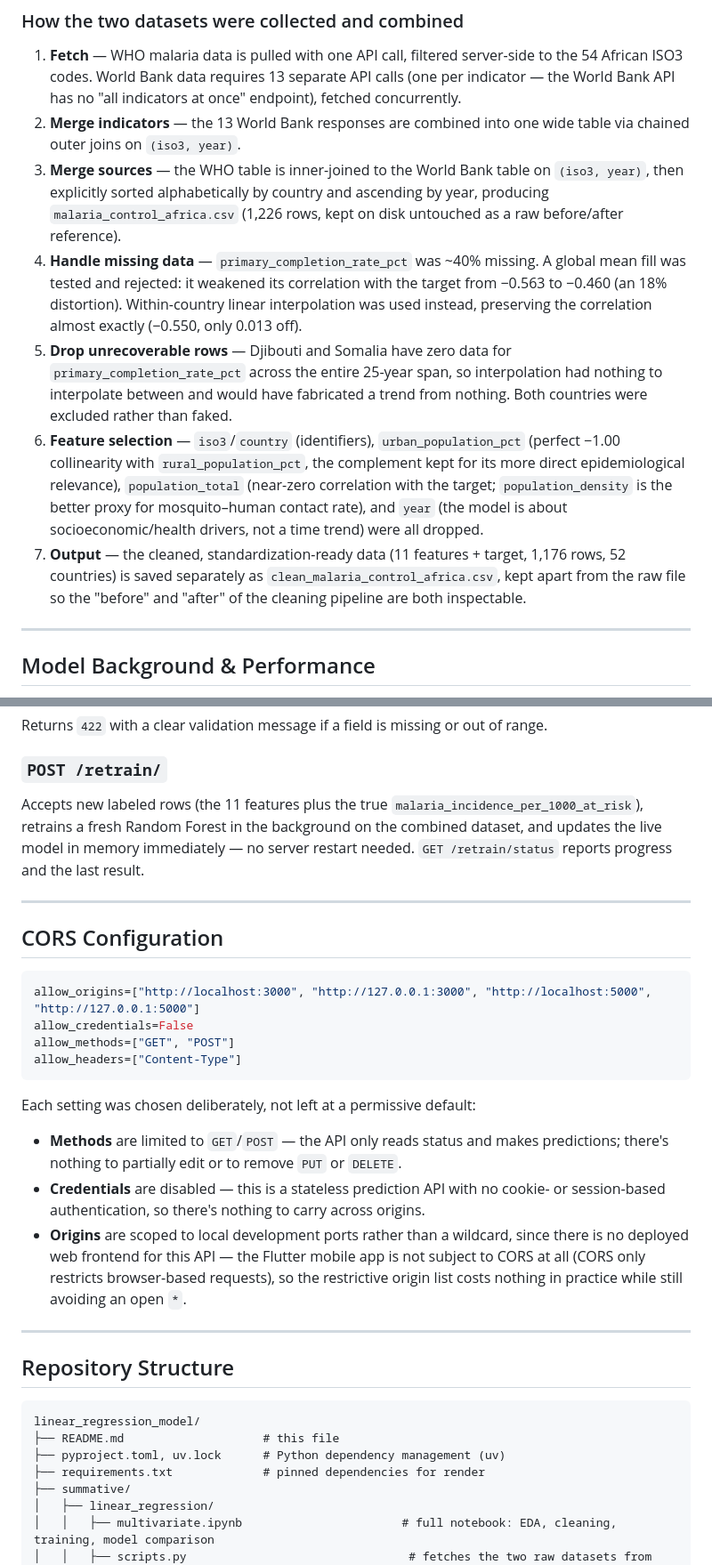
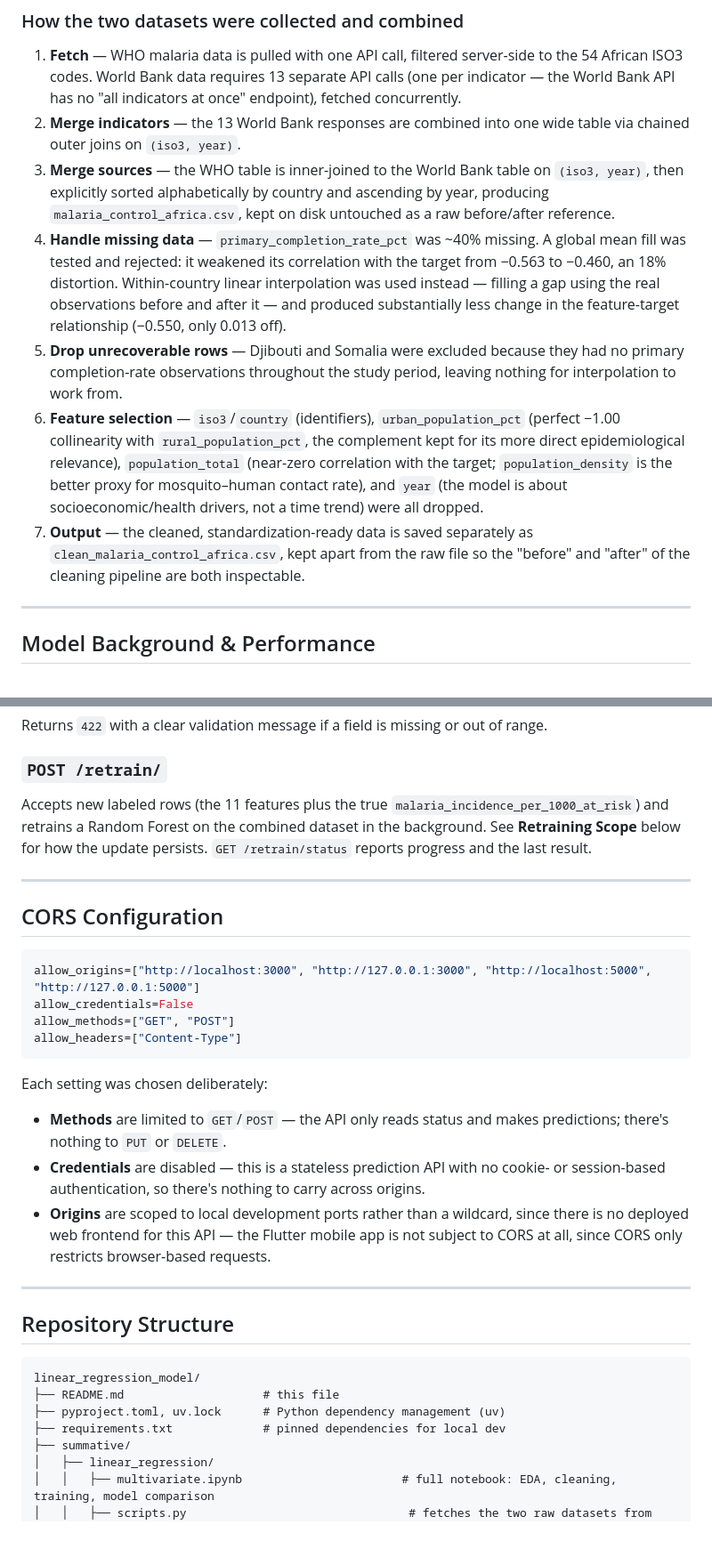
Before and after one commit to BodeMurairi2/linear_regression_model, a Markdown page: README.md, 2 parts joined by grey strips. Shown at 89% size. GitHub-like rendering; blank space fills up the shorter version.

````diff
--- a/README.md
+++ b/README.md
@@ -44,11 +55,11 @@ Both dates can be verified by querying the live APIs directly.
 
 1. **Fetch** — WHO malaria data is pulled with one API call, filtered server-side to the 54 African ISO3 codes. World Bank data requires 13 separate API calls (one per indicator — the World Bank API has no "all indicators at once" endpoint), fetched concurrently.
 2. **Merge indicators** — the 13 World Bank responses are combined into one wide table via chained outer joins on `(iso3, year)`.
-3. **Merge sources** — the WHO table is inner-joined to the World Bank table on `(iso3, year)`, then explicitly sorted alphabetically by country and ascending by year, producing `malaria_control_africa.csv` (1,226 rows, kept on disk untouched as a raw before/after reference).
-4. **Handle missing data** — `primary_completion_rate_pct` was ~40% missing. A global mean fill was tested and rejected: it weakened its correlation with the target from −0.563 to −0.460 (an 18% distortion). Within-country linear interpolation was used instead, preserving the correlation almost exactly (−0.550, only 0.013 off).
-5. **Drop unrecoverable rows** — Djibouti and Somalia have zero data for `primary_completion_rate_pct` across the entire 25-year span, so interpolation had nothing to interpolate between and would have fabricated a trend from nothing. Both countries were excluded rather than faked.
+3. **Merge sources** — the WHO table is inner-joined to the World Bank table on `(iso3, year)`, then explicitly sorted alphabetically by country and ascending by year, producing `malaria_control_africa.csv`, kept on disk untouched as a raw before/after reference.
+4. **Handle missing data** — `primary_completion_rate_pct` was ~40% missing. A global mean fill was tested and rejected: it weakened its correlation with the target from −0.563 to −0.460, an 18% distortion. Within-country linear interpolation was used instead — filling a gap using the real observations before and after it — and produced substantially less change in the feature-target relationship (−0.550, only 0.013 off).
+5. **Drop unrecoverable rows** — Djibouti and Somalia were excluded because they had no primary completion-rate observations throughout the study period, leaving nothing for interpolation to work from.
 6. **Feature selection** — `iso3`/`country` (identifiers), `urban_population_pct` (perfect −1.00 collinearity with `rural_population_pct`, the complement kept for its more direct epidemiological relevance), `population_total` (near-zero correlation with the target; `population_density` is the better proxy for mosquito–human contact rate), and `year` (the model is about socioeconomic/health drivers, not a time trend) were all dropped.
-7. **Output** — the cleaned, standardization-ready data (11 features + target, 1,176 rows, 52 countries) is saved separately as `clean_malaria_control_africa.csv`, kept apart from the raw file so the "before" and "after" of the cleaning pipeline are both inspectable.
+7. **Output** — the cleaned, standardization-ready data is saved separately as `clean_malaria_control_africa.csv`, kept apart from the raw file so the "before" and "after" of the cleaning pipeline are both inspectable.
 
 ---
 
@@ -95,7 +112,7 @@ Accepts 11 socioeconomic/health features (each with an enforced `float` type and
 Returns `422` with a clear validation message if a field is missing or out of range.
 
 ### `POST /retrain/`
-Accepts new labeled rows (the 11 features plus the true `malaria_incidence_per_1000_at_risk`), retrains a fresh Random Forest in the background on the combined dataset, and updates the live model in memory immediately — no server restart needed. `GET /retrain/status` reports progress and the last result.
+Accepts new labeled rows (the 11 features plus the true `malaria_incidence_per_1000_at_risk`) and retrains a Random Forest on the combined dataset in the background. See **Retraining Scope** below for how the update persists. `GET /retrain/status` reports progress and the last result.
 
 ---
 
@@ -108,10 +125,10 @@ allow_methods=["GET", "POST"]
 allow_headers=["Content-Type"]
 ```
 
-Each setting was chosen deliberately, not left at a permissive default:
-- **Methods** are limited to `GET`/`POST` — the API only reads status and makes predictions; there's nothing to partially edit or to remove `PUT` or `DELETE`.
+Each setting was chosen deliberately:
+- **Methods** are limited to `GET`/`POST` — the API only reads status and makes predictions; there's nothing to `PUT` or `DELETE`.
 - **Credentials** are disabled — this is a stateless prediction API with no cookie- or session-based authentication, so there's nothing to carry across origins.
-- **Origins** are scoped to local development ports rather than a wildcard, since there is no deployed web frontend for this API — the Flutter mobile app is not subject to CORS at all (CORS only restricts browser-based requests), so the restrictive origin list costs nothing in practice while still avoiding an open `*`.
+- **Origins** are scoped to local development ports rather than a wildcard, since there is no deployed web frontend for this API — the Flutter mobile app is not subject to CORS at all, since CORS only restricts browser-based requests.
 
 ---
 
@@ -121,7 +138,7 @@ Each setting was chosen deliberately, not left at a permissive default:
 linear_regression_model/
 ├── README.md                    # this file
 ├── pyproject.toml, uv.lock      # Python dependency management (uv)
-├── requirements.txt             # pinned dependencies for render
+├── requirements.txt             # pinned dependencies for local dev
 ├── summative/
 │   ├── linear_regression/
 │   │   ├── multivariate.ipynb                       # full notebook: EDA, cleaning, training, model comparison
````
Also changed, not shown: other parts of README.md (+53 -17 lines).
